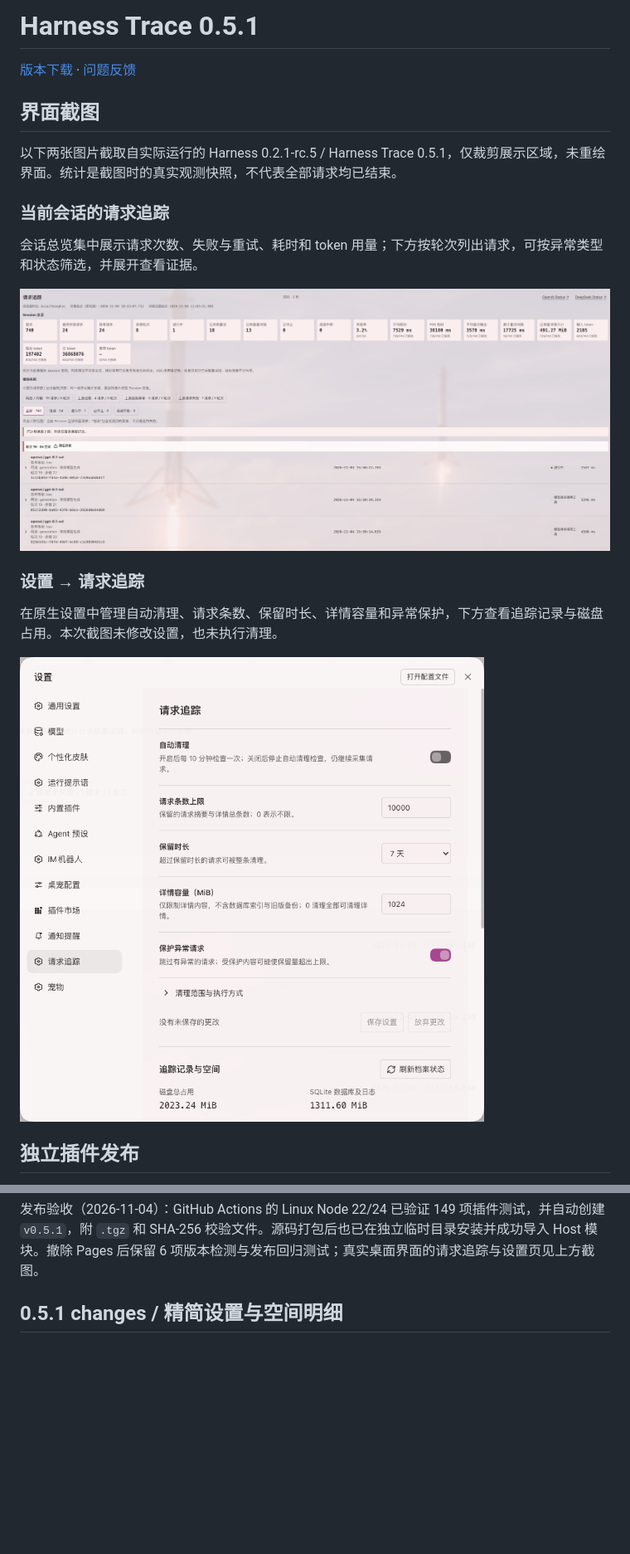
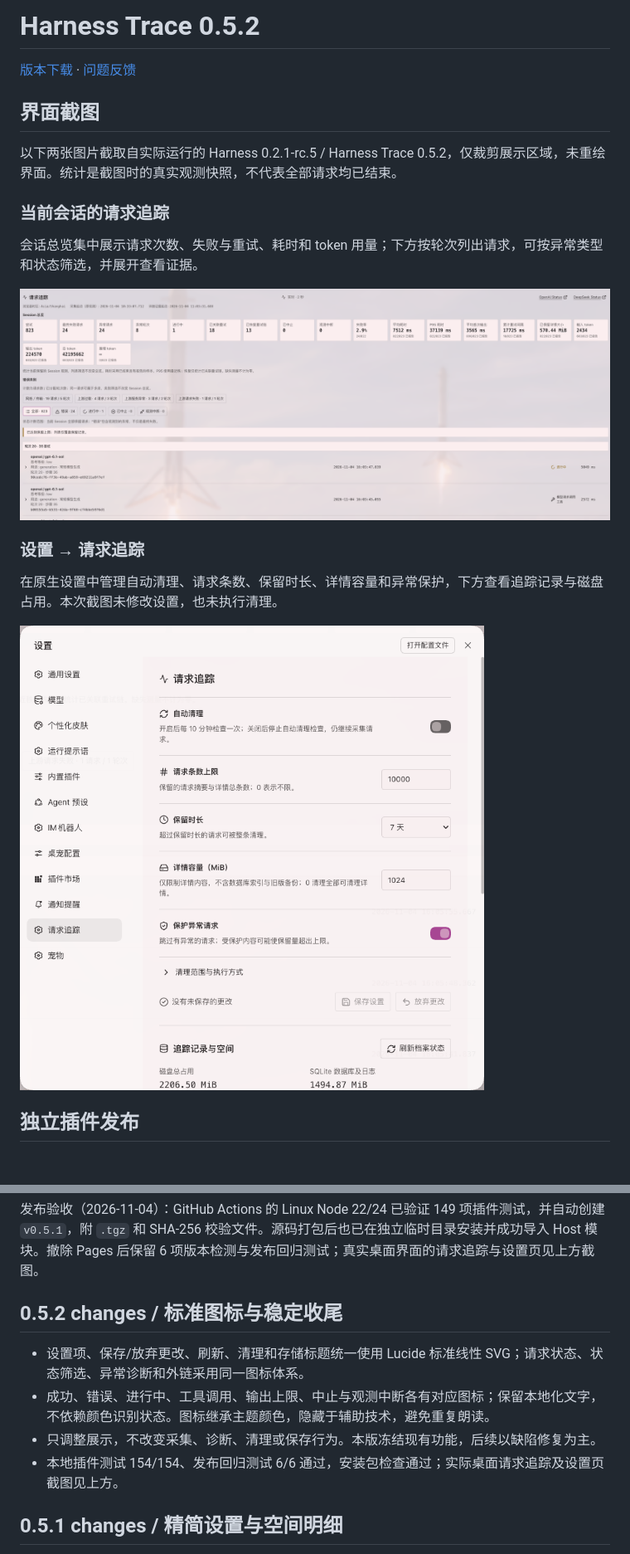
Before and after one commit to CherryLover/dsh-trace, a Markdown page: README.md, 2 parts joined by grey strips. Shown at 83% size. Rendered like a GitHub page; pictures changed too: docs/screenshots/session-requests.png, docs/screenshots/settings.png; blank space fills up the shorter version.

Commit message:
fix: unify trace UI icons and stabilize v0.5.2

```diff
--- a/README.md
+++ b/README.md
@@ -1,10 +1,10 @@
-# Harness Trace 0.5.1
+# Harness Trace 0.5.2
 
 [版本下载](https://github.com/CherryLover/dsh-trace/releases) · [问题反馈](https://github.com/CherryLover/dsh-trace/issues)
 
 ## 界面截图
 
-以下两张图片截取自实际运行的 Harness 0.2.1-rc.5 / Harness Trace 0.5.1，仅裁剪展示区域，未重绘界面。统计是截图时的真实观测快照，不代表全部请求均已结束。
+以下两张图片截取自实际运行的 Harness 0.2.1-rc.5 / Harness Trace 0.5.2，仅裁剪展示区域，未重绘界面。统计是截图时的真实观测快照，不代表全部请求均已结束。
 
 ### 当前会话的请求追踪
 
@@ -52,6 +52,13 @@ git push origin main
 
 发布验收（2026-11-04）：GitHub Actions 的 Linux Node 22/24 已验证 149 项插件测试，并自动创建 `v0.5.1`，附 `.tgz` 和 SHA-256 校验文件。源码打包后也已在独立临时目录安装并成功导入 Host 模块。撤除 Pages 后保留 6 项版本检测与发布回归测试；真实桌面界面的请求追踪与设置页见上方截图。
 
+
+## 0.5.2 changes / 标准图标与稳定收尾
+
+- 设置项、保存/放弃更改、刷新、清理和存储标题统一使用 Lucide 标准线性 SVG；请求状态、状态筛选、异常诊断和外链采用同一图标体系。
+- 成功、错误、进行中、工具调用、输出上限、中止与观测中断各有对应图标；保留本地化文字，不依赖颜色识别状态。图标继承主题颜色，隐藏于辅助技术，避免重复朗读。
+- 只调整展示，不改变采集、诊断、清理或保存行为。本版冻结现有功能，后续以缺陷修复为主。
+- 本地插件测试 154/154、发布回归测试 6/6 通过，安装包检查通过；实际桌面请求追踪及设置页截图见上方。
 
 ## 0.5.1 changes / 精简设置与空间明细
 
```
Also changed, not shown: other parts of README.md (+1 -1 lines), THIRD_PARTY_NOTICES.md (+1 -1 lines), 5 other files.
